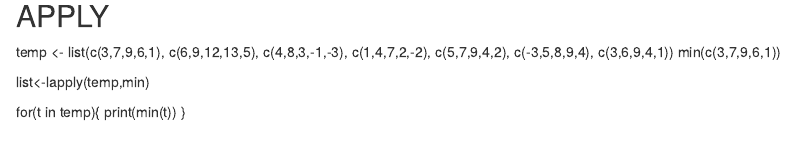
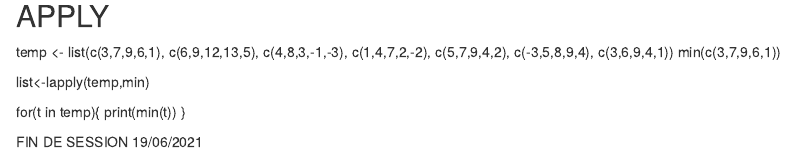
Before and after one commit to darklady95/maestria_scripting_publish, an R Markdown document (session1/session_4.Rmd): the page in a window 1100 px wide, from 2450 px down. The pictures show the output file session1/session_4.nb.html that the author committed with the source, opened offline.

Commit message:
Inicio session 4

```diff
--- a/session1/session_4.Rmd
+++ b/session1/session_4.Rmd
@@ -98,3 +98,5 @@
 for(t in temp){
 print(min(t))
 }
+
+FIN DE SESSION 19/06/2021
```
Also changed, not shown: session1/session_4.nb.html.
